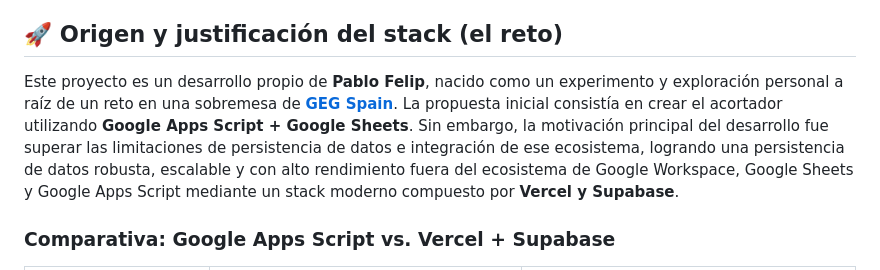
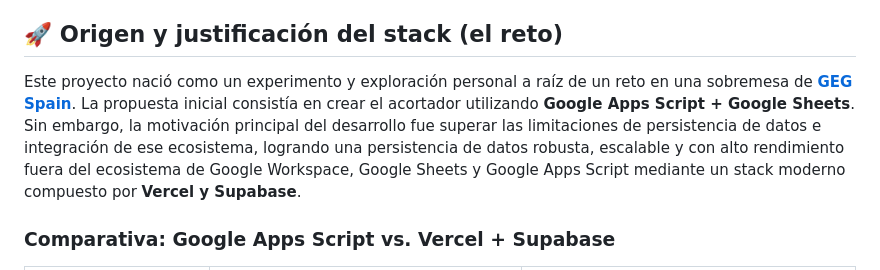
Before and after one commit to pfelipm/acortador-url, a Markdown page: README.md, the part around the change. Drawn GitHub-style.

Commit message:
doc: simplificar introduccion del origen del proyecto en el README

```diff
--- a/README.md
+++ b/README.md
@@ -4,7 +4,7 @@ Este proyecto es una aplicación serverless diseñada para alojarse en **Vercel*
 
 ## 🚀 Origen y justificación del stack (el reto)
 
-Este proyecto es un desarrollo propio de **Pablo Felip**, nacido como un experimento y exploración personal a raíz de un reto en una sobremesa de **[GEG Spain](https://transformacioneducativa.es/)**. La propuesta inicial consistía en crear el acortador utilizando **Google Apps Script + Google Sheets**. Sin embargo, la motivación principal del desarrollo fue superar las limitaciones de persistencia de datos e integración de ese ecosistema, logrando una persistencia de datos robusta, escalable y con alto rendimiento fuera del ecosistema de Google Workspace, Google Sheets y Google Apps Script mediante un stack moderno compuesto por **Vercel y Supabase**.
+Este proyecto nació como un experimento y exploración personal a raíz de un reto en una sobremesa de **[GEG Spain](https://transformacioneducativa.es/)**. La propuesta inicial consistía en crear el acortador utilizando **Google Apps Script + Google Sheets**. Sin embargo, la motivación principal del desarrollo fue superar las limitaciones de persistencia de datos e integración de ese ecosistema, logrando una persistencia de datos robusta, escalable y con alto rendimiento fuera del ecosistema de Google Workspace, Google Sheets y Google Apps Script mediante un stack moderno compuesto por **Vercel y Supabase**.
 
 ### Comparativa: Google Apps Script vs. Vercel + Supabase
 
```
